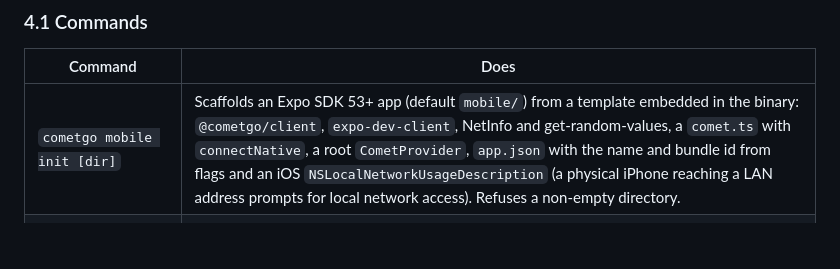
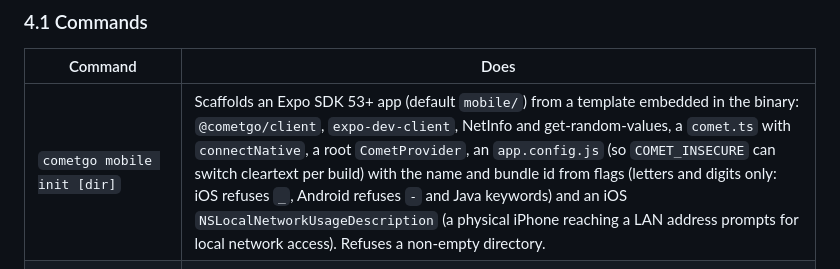
Before and after one commit to tmichov/CometGo, a Markdown page: docs/design/m6-mobile.md, the part around the change. Rendered like a GitHub page; blank space fills up the shorter version.

Commit message:
M6 design: app.config.js and bundle id rules, as implemented in CMTG-115

```diff
--- a/docs/design/m6-mobile.md
+++ b/docs/design/m6-mobile.md
@@ -108,7 +108,7 @@ A new command, `cmd/cometgo` (`go install github.com/tmichov/cometgo/cmd/cometgo
 
 | Command | Does |
 |---|---|
-| `cometgo mobile init [dir]` | Scaffolds an Expo SDK 53+ app (default `mobile/`) from a template embedded in the binary: `@cometgo/client`, `expo-dev-client`, NetInfo and get-random-values, a `comet.ts` with `connectNative`, a root `CometProvider`, `app.json` with the name and bundle id from flags and an iOS `NSLocalNetworkUsageDescription` (a physical iPhone reaching a LAN address prompts for local network access). Refuses a non-empty directory. |
+| `cometgo mobile init [dir]` | Scaffolds an Expo SDK 53+ app (default `mobile/`) from a template embedded in the binary: `@cometgo/client`, `expo-dev-client`, NetInfo and get-random-values, a `comet.ts` with `connectNative`, a root `CometProvider`, an `app.config.js` (so `COMET_INSECURE` can switch cleartext per build) with the name and bundle id from flags (letters and digits only: iOS refuses `_`, Android refuses `-` and Java keywords) and an iOS `NSLocalNetworkUsageDescription` (a physical iPhone reaching a LAN address prompts for local network access). Refuses a non-empty directory. |
 | `cometgo run android\|ios [--port N] [--server URL] [--expo-go]` | Runs the app against the dev server as a development build (`npx expo run:android\|ios`), with `EXPO_PUBLIC_COMET_PORT` set to the server's port (default 8080) and, only with `--server`, `EXPO_PUBLIC_COMET_URL`. Development builds, not Expo Go, by default: Expo Go supports only the latest SDK, so a pinned template would break at every SDK release; `--expo-go` uses it anyway. Warns when the app's `.env` already sets `EXPO_PUBLIC_COMET_URL`, which would silently win. |
 | `cometgo build android --server URL [--insecure]` | A release APK/AAB pointed at a production server: `npx expo prebuild`, then Gradle with `EXPO_PUBLIC_COMET_URL` in its environment (the value is inlined when Gradle bundles the JavaScript). Refuses a `ws://` server, since release builds block cleartext traffic and the app would never connect; `--insecure` allows it for that build only: the template's `app.config.js` enables cleartext (`expo-build-properties`) when `COMET_INSECURE` is set, and `prebuild --clean` runs every time, so a later secure build carries nothing over. Warns when the release is signed with the template's debug keystore. |
 
```
